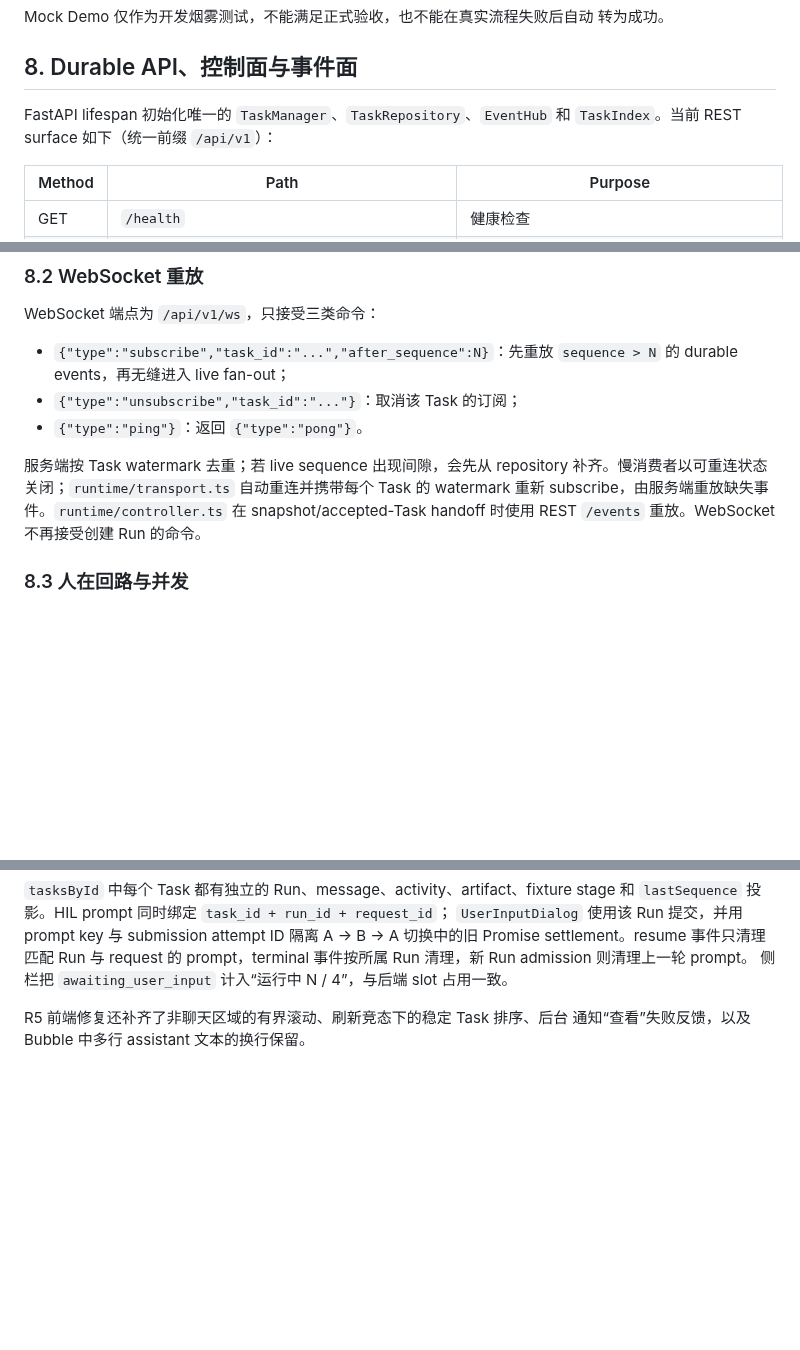
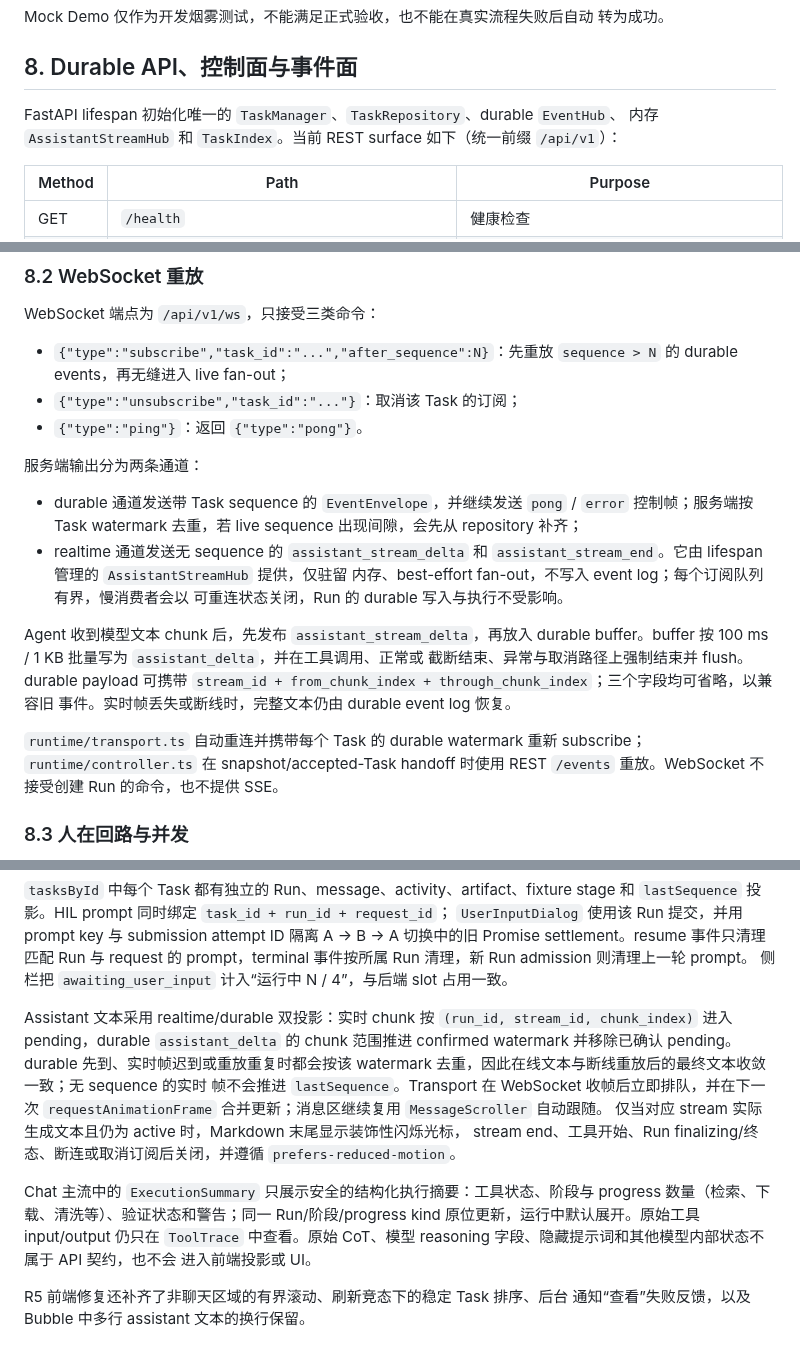
Before and after one commit to Lidozs55/BioMed-QAgent, a Markdown page: docs/ARCHITECTURE.md, 3 parts joined by grey strips. Rendered like a GitHub page; blank space fills up the shorter version.

Commit message:
docs: document realtime assistant streaming

```diff
--- a/docs/ARCHITECTURE.md
+++ b/docs/ARCHITECTURE.md
@@ -405,8 +405,9 @@ Mock Demo 仅作为开发烟雾测试，不能满足正式验收，也不能在
 
 ## 8. Durable API、控制面与事件面
 
-FastAPI lifespan 初始化唯一的 `TaskManager`、`TaskRepository`、`EventHub` 和
-`TaskIndex`。当前 REST surface 如下（统一前缀 `/api/v1`）：
+FastAPI lifespan 初始化唯一的 `TaskManager`、`TaskRepository`、durable `EventHub`、
+内存 `AssistantStreamHub` 和 `TaskIndex`。当前 REST surface 如下（统一前缀
+`/api/v1`）：
 
 | Method | Path | Purpose |
 | --- | --- | --- |
@@ -451,11 +452,25 @@ WebSocket 端点为 `/api/v1/ws`，只接受三类命令：
 - `{"type":"unsubscribe","task_id":"..."}`：取消该 Task 的订阅；
 - `{"type":"ping"}`：返回 `{"type":"pong"}`。
 
-服务端按 Task watermark 去重；若 live sequence 出现间隙，会先从 repository
-补齐。慢消费者以可重连状态关闭；`runtime/transport.ts` 自动重连并携带每个 Task
-的 watermark 重新 subscribe，由服务端重放缺失事件。`runtime/controller.ts` 在
-snapshot/accepted-Task handoff 时使用 REST `/events` 重放。WebSocket 不再接受创建
-Run 的命令。
+服务端输出分为两条通道：
+
+- durable 通道发送带 Task sequence 的 `EventEnvelope`，并继续发送 `pong` / `error`
+  控制帧；服务端按 Task watermark 去重，若 live sequence 出现间隙，会先从
+  repository 补齐；
+- realtime 通道发送无 sequence 的 `assistant_stream_delta` 和
+  `assistant_stream_end`。它由 lifespan 管理的 `AssistantStreamHub` 提供，仅驻留
+  内存、best-effort fan-out，不写入 event log；每个订阅队列有界，慢消费者会以
+  可重连状态关闭，Run 的 durable 写入与执行不受影响。
+
+Agent 收到模型文本 chunk 后，先发布 `assistant_stream_delta`，再放入 durable
+buffer。buffer 按 100 ms / 1 KB 批量写为 `assistant_delta`，并在工具调用、正常或
+截断结束、异常与取消路径上强制结束并 flush。durable payload 可携带
+`stream_id + from_chunk_index + through_chunk_index`；三个字段均可省略，以兼容旧
+事件。实时帧丢失或断线时，完整文本仍由 durable event log 恢复。
+
+`runtime/transport.ts` 自动重连并携带每个 Task 的 durable watermark 重新
+subscribe；`runtime/controller.ts` 在 snapshot/accepted-Task handoff 时使用 REST
+`/events` 重放。WebSocket 不接受创建 Run 的命令，也不提供 SSE。
 
 ### 8.3 人在回路与并发
 
@@ -499,6 +514,22 @@ stage 和 `lastSequence` 投影。HIL prompt 同时绑定 `task_id + run_id + re
 A → B → A 切换中的旧 Promise settlement。resume 事件只清理匹配 Run 与 request
 的 prompt，terminal 事件按所属 Run 清理，新 Run admission 则清理上一轮 prompt。
 侧栏把 `awaiting_user_input` 计入“运行中 N / 4”，与后端 slot 占用一致。
+
+Assistant 文本采用 realtime/durable 双投影：实时 chunk 按 `(run_id, stream_id,
+chunk_index)` 进入 pending，durable `assistant_delta` 的 chunk 范围推进 confirmed
+watermark 并移除已确认 pending。durable 先到、实时帧迟到或重放重复时都会按该
+watermark 去重，因此在线文本与断线重放后的最终文本收敛一致；无 sequence 的实时
+帧不会推进 `lastSequence`。Transport 在 WebSocket 收帧后立即排队，并在下一次
+`requestAnimationFrame` 合并更新；消息区继续复用 `MessageScroller` 自动跟随。
+仅当对应 stream 实际生成文本且仍为 active 时，Markdown 末尾显示装饰性闪烁光标，
+stream end、工具开始、Run finalizing/终态、断连或取消订阅后关闭，并遵循
+`prefers-reduced-motion`。
+
+Chat 主流中的 `ExecutionSummary` 只展示安全的结构化执行摘要：工具状态、阶段与
+progress 数量（检索、下载、清洗等）、验证状态和警告；同一 Run/阶段/progress kind
+原位更新，运行中默认展开。原始工具 input/output 仍只在 `ToolTrace` 中查看。原始
+CoT、模型 reasoning 字段、隐藏提示词和其他模型内部状态不属于 API 契约，也不会
+进入前端投影或 UI。
 
 R5 前端修复还补齐了非聊天区域的有界滚动、刷新竞态下的稳定 Task 排序、后台
 通知“查看”失败反馈，以及 Bubble 中多行 assistant 文本的换行保留。
```
Also changed, not shown: docs/TODO.md (+6 -4 lines).
